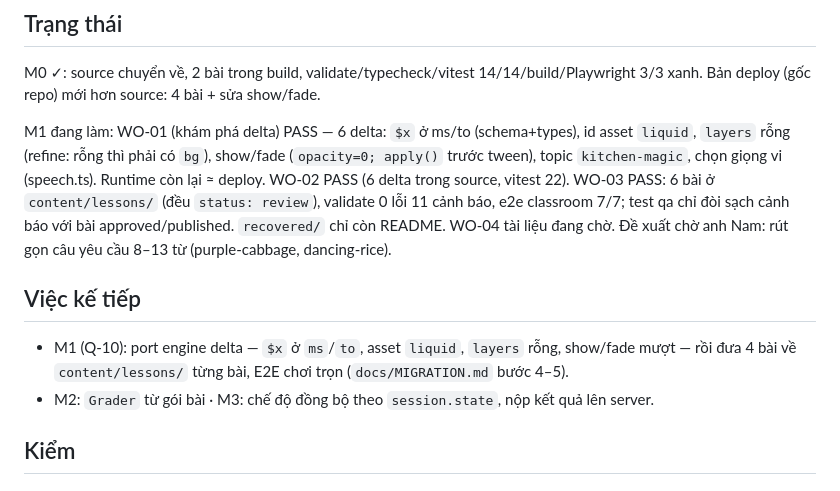
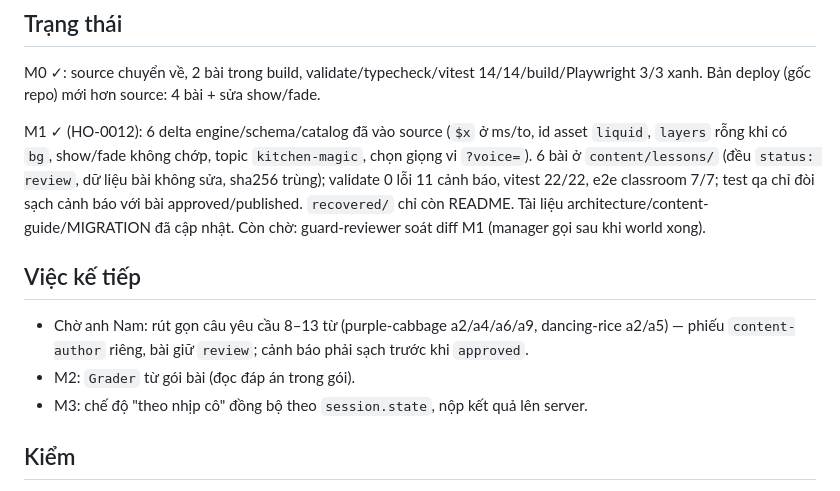
Before and after one commit to ntnam2809/lop-hoc-dieu-ky, a Markdown page: knowledge/modules/learning.md, the part around the change. GitHub-like rendering.

Commit message:
knowledge: learning — M1 xong
Co-Authored-By: Claude Opus 5.5 <noreply@anthropic.com>
Claude-Session: https://claude.ai/code/session_01SMSJ7vE6SEASBNPnMEw2ex

```diff
--- a/knowledge/modules/learning.md
+++ b/knowledge/modules/learning.md
@@ -27,11 +27,12 @@ Phiên/kết quả phía server (→ classroom) · campus (→ world). Firebase
 ## Trạng thái
 M0 ✓: source chuyển về, 2 bài trong build, validate/typecheck/vitest 14/14/build/Playwright 3/3 xanh. Bản deploy (gốc repo) mới hơn source: 4 bài + sửa show/fade.
 
-M1 đang làm: WO-01 (khám phá delta) PASS — 6 delta: `$x` ở ms/to (schema+types), id asset `liquid`, `layers` rỗng (refine: rỗng thì phải có `bg`), show/fade (`opacity=0; apply()` trước tween), topic `kitchen-magic`, chọn giọng vi (speech.ts). Runtime còn lại ≈ deploy. WO-02 PASS (6 delta trong source, vitest 22). WO-03 PASS: 6 bài ở `content/lessons/` (đều `status: review`), validate 0 lỗi 11 cảnh báo, e2e classroom 7/7; test qa chỉ đòi sạch cảnh báo với bài approved/published. `recovered/` chỉ còn README. WO-04 tài liệu đang chờ. Đề xuất chờ anh Nam: rút gọn câu yêu cầu 8–13 từ (purple-cabbage, dancing-rice).
+M1 ✓ (HO-0012): 6 delta engine/schema/catalog đã vào source (`$x` ở ms/to, id asset `liquid`, `layers` rỗng khi có `bg`, show/fade không chớp, topic `kitchen-magic`, chọn giọng vi `?voice=`). 6 bài ở `content/lessons/` (đều `status: review`, dữ liệu bài không sửa, sha256 trùng); validate 0 lỗi 11 cảnh báo, vitest 22/22, e2e classroom 7/7; test qa chỉ đòi sạch cảnh báo với bài approved/published. `recovered/` chỉ còn README. Tài liệu architecture/content-guide/MIGRATION đã cập nhật. Còn chờ: guard-reviewer soát diff M1 (manager gọi sau khi world xong).
 
 ## Việc kế tiếp
-- M1 (Q-10): port engine delta — `$x` ở `ms`/`to`, asset `liquid`, `layers` rỗng, show/fade mượt — rồi đưa 4 bài về `content/lessons/` từng bài, E2E chơi trọn (`docs/MIGRATION.md` bước 4–5).
-- M2: `Grader` từ gói bài · M3: chế độ đồng bộ theo `session.state`, nộp kết quả lên server.
+- Chờ anh Nam: rút gọn câu yêu cầu 8–13 từ (purple-cabbage a2/a4/a6/a9, dancing-rice a2/a5) — phiếu `content-author` riêng, bài giữ `review`; cảnh báo phải sạch trước khi `approved`.
+- M2: `Grader` từ gói bài (đọc đáp án trong gói).
+- M3: chế độ "theo nhịp cô" đồng bộ theo `session.state`, nộp kết quả lên server.
 
 ## Kiểm
 `npm run check:classroom` · `npm run test:e2e` · soát hình: `SHOTS=<scratchpad> npm run test:e2e -w @lhdk/classroom`
```
